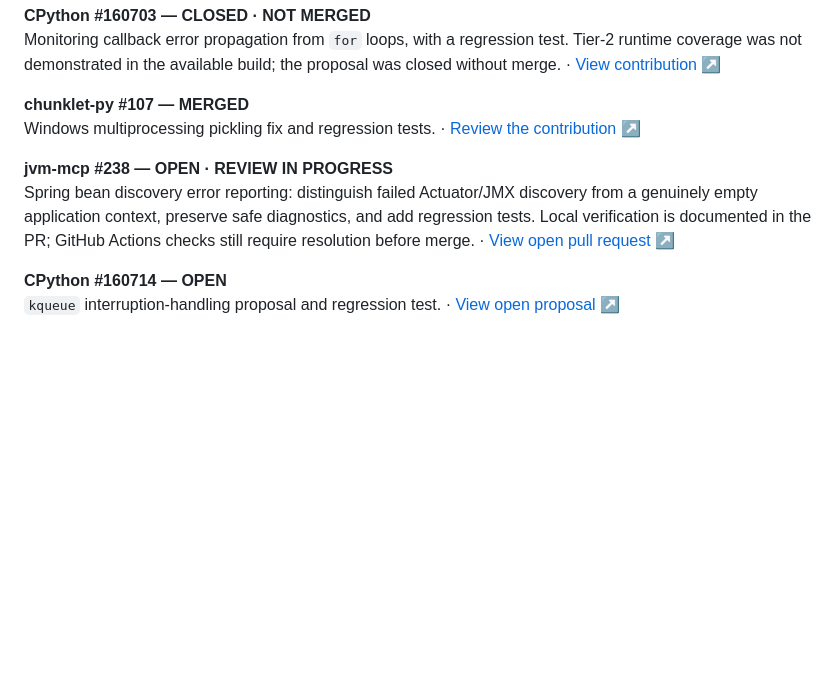
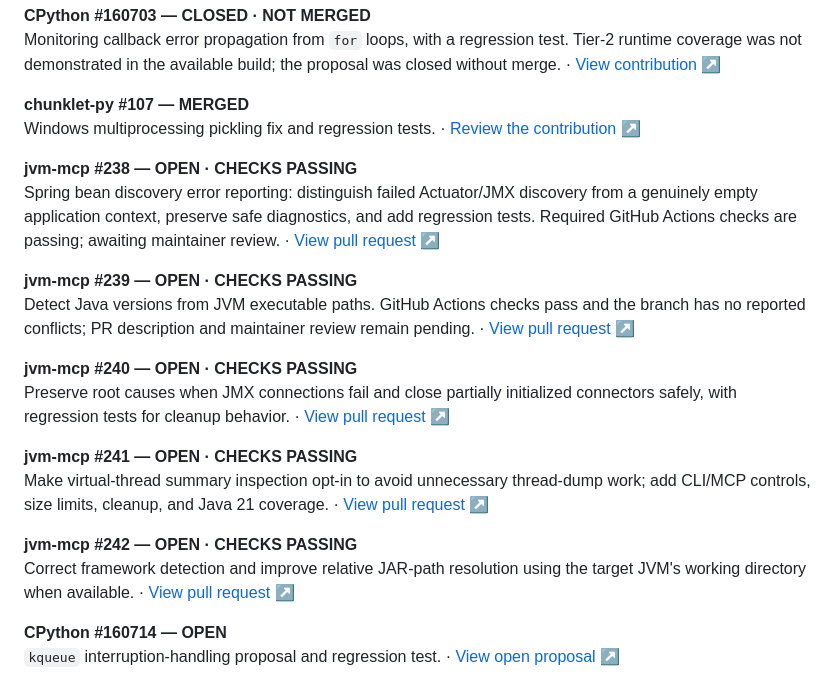
Before and after one commit to adhinaik13/Respository, a Markdown page: README.md, the part around the change. GitHub-like rendering; blank space fills up the shorter version.

Commit message:
docs(profile): list verified open jvm-mcp contributions

```diff
--- a/README.md
+++ b/README.md
@@ -132,8 +132,20 @@ Monitoring callback error propagation from `for` loops, with a regression test.
 **chunklet-py #107 — MERGED**
 Windows multiprocessing pickling fix and regression tests. · [Review the contribution ↗](https://github.com/speedyk-005/chunklet-py/pull/107)
 
-**jvm-mcp #238 — OPEN · REVIEW IN PROGRESS**
-Spring bean discovery error reporting: distinguish failed Actuator/JMX discovery from a genuinely empty application context, preserve safe diagnostics, and add regression tests. Local verification is documented in the PR; GitHub Actions checks still require resolution before merge. · [View open pull request ↗](https://github.com/oscarbol09/jvm-mcp/pull/238)
+**jvm-mcp #238 — OPEN · CHECKS PASSING**
+Spring bean discovery error reporting: distinguish failed Actuator/JMX discovery from a genuinely empty application context, preserve safe diagnostics, and add regression tests. Required GitHub Actions checks are passing; awaiting maintainer review. · [View pull request ↗](https://github.com/oscarbol09/jvm-mcp/pull/238)
+
+**jvm-mcp #239 — OPEN · CHECKS PASSING**
+Detect Java versions from JVM executable paths. GitHub Actions checks pass and the branch has no reported conflicts; PR description and maintainer review remain pending. · [View pull request ↗](https://github.com/oscarbol09/jvm-mcp/pull/239)
+
+**jvm-mcp #240 — OPEN · CHECKS PASSING**
+Preserve root causes when JMX connections fail and close partially initialized connectors safely, with regression tests for cleanup behavior. · [View pull request ↗](https://github.com/oscarbol09/jvm-mcp/pull/240)
+
+**jvm-mcp #241 — OPEN · CHECKS PASSING**
+Make virtual-thread summary inspection opt-in to avoid unnecessary thread-dump work; add CLI/MCP controls, size limits, cleanup, and Java 21 coverage. · [View pull request ↗](https://github.com/oscarbol09/jvm-mcp/pull/241)
+
+**jvm-mcp #242 — OPEN · CHECKS PASSING**
+Correct framework detection and improve relative JAR-path resolution using the target JVM's working directory when available. · [View pull request ↗](https://github.com/oscarbol09/jvm-mcp/pull/242)
 
 **CPython #160714 — OPEN**
 `kqueue` interruption-handling proposal and regression test. · [View open proposal ↗](https://github.com/python/cpython/pull/160714)
```
